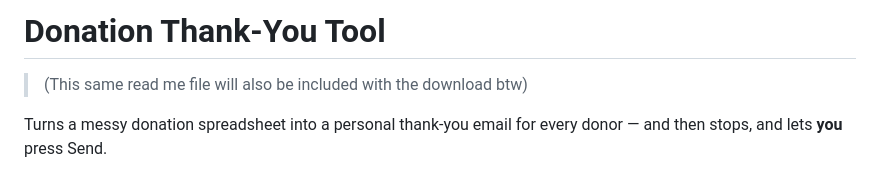
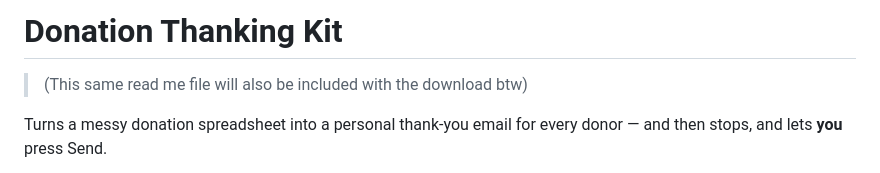
Before and after one commit to tonybanning/donorthankingkit, a Markdown page: README.md, the part around the change. Drawn GitHub-style.

```diff
--- a/README.md
+++ b/README.md
@@ -1,4 +1,4 @@
-# Donation Thank-You Tool
+# Donation Thanking Kit
 > (This same read me file will also be included with the download btw)
 
 Turns a messy donation spreadsheet into a personal thank-you email for every
```
